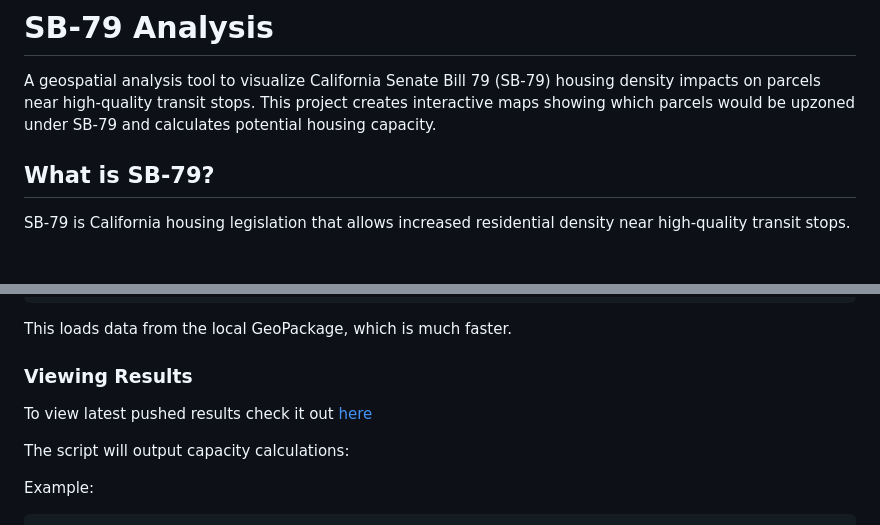
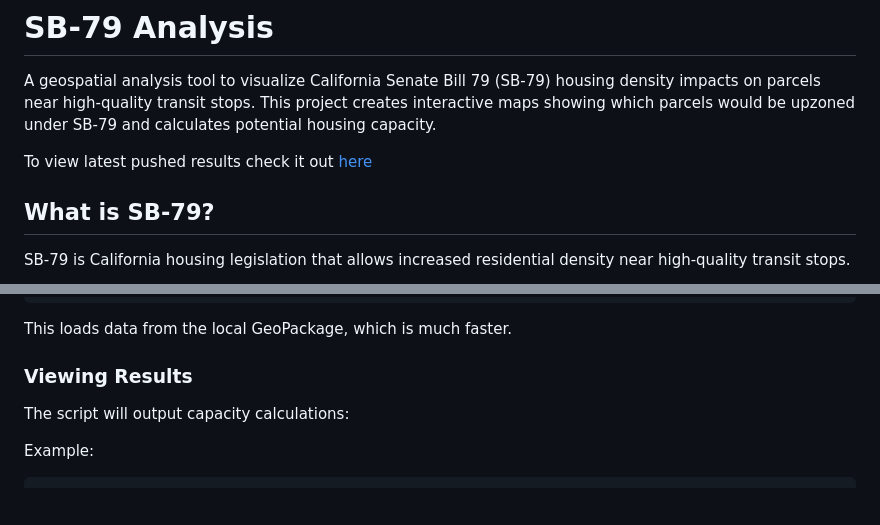
Before and after one commit to Vikram-T/sb79-analysis, a Markdown page: README.md, 2 parts joined by grey strips. Rendered like a GitHub page; blank space fills up the shorter version.

Commit message:
* Moved link to top to increase vis

```diff
--- a/README.md
+++ b/README.md
@@ -1,6 +1,9 @@
 # SB-79 Analysis
 
 A geospatial analysis tool to visualize California Senate Bill 79 (SB-79) housing density impacts on parcels near high-quality transit stops. This project creates interactive maps showing which parcels would be upzoned under SB-79 and calculates potential housing capacity.
+
+
+To view latest pushed results check it out [here](https://vikram-t.github.io/sb79-analysis/public/)
 
 ## What is SB-79?
 
@@ -92,8 +95,6 @@ This loads data from the local GeoPackage, which is much faster.
 
 ### Viewing Results
 
-To view latest pushed results check it out [here](https://vikram-t.github.io/sb79-analysis/public/)
-
 The script will output capacity calculations:
 
 Example:
```
